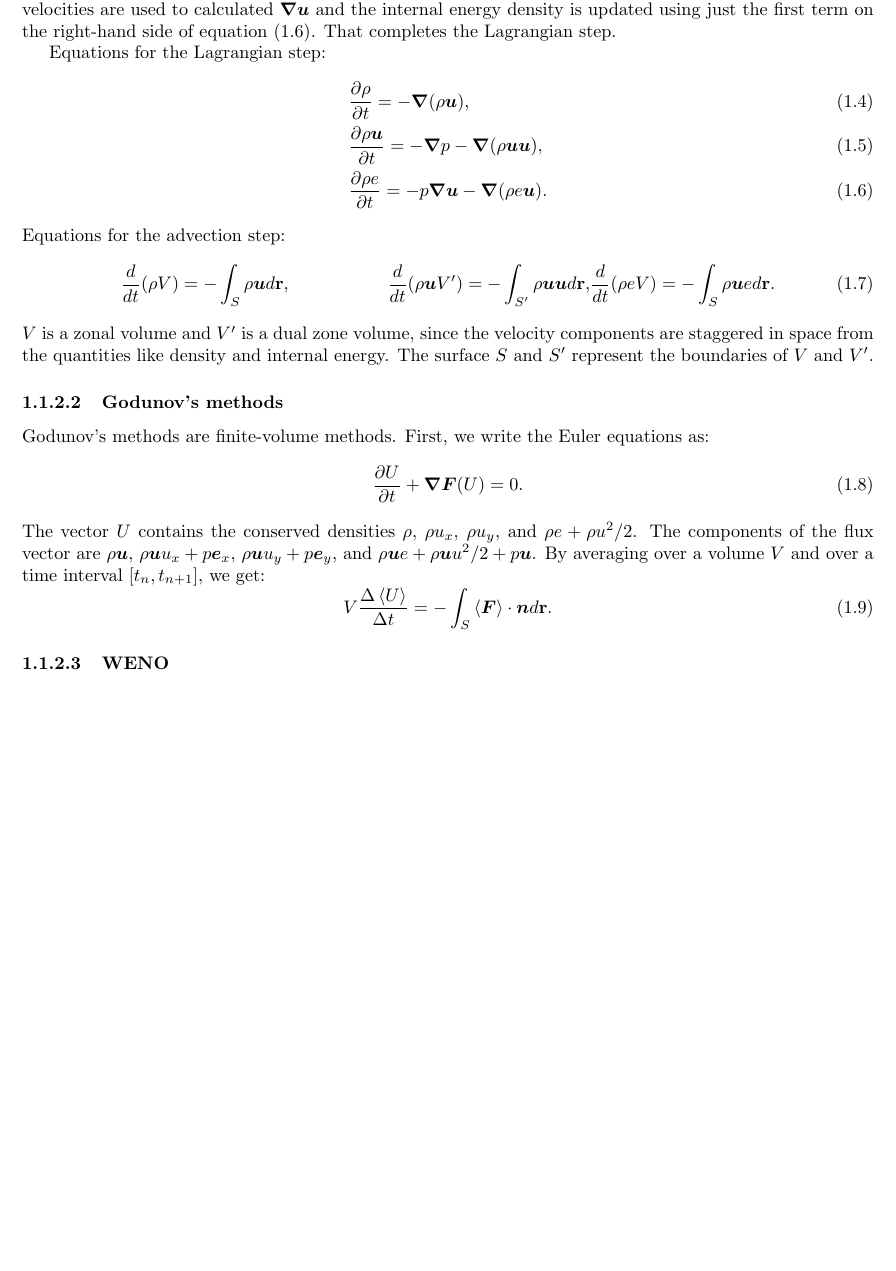
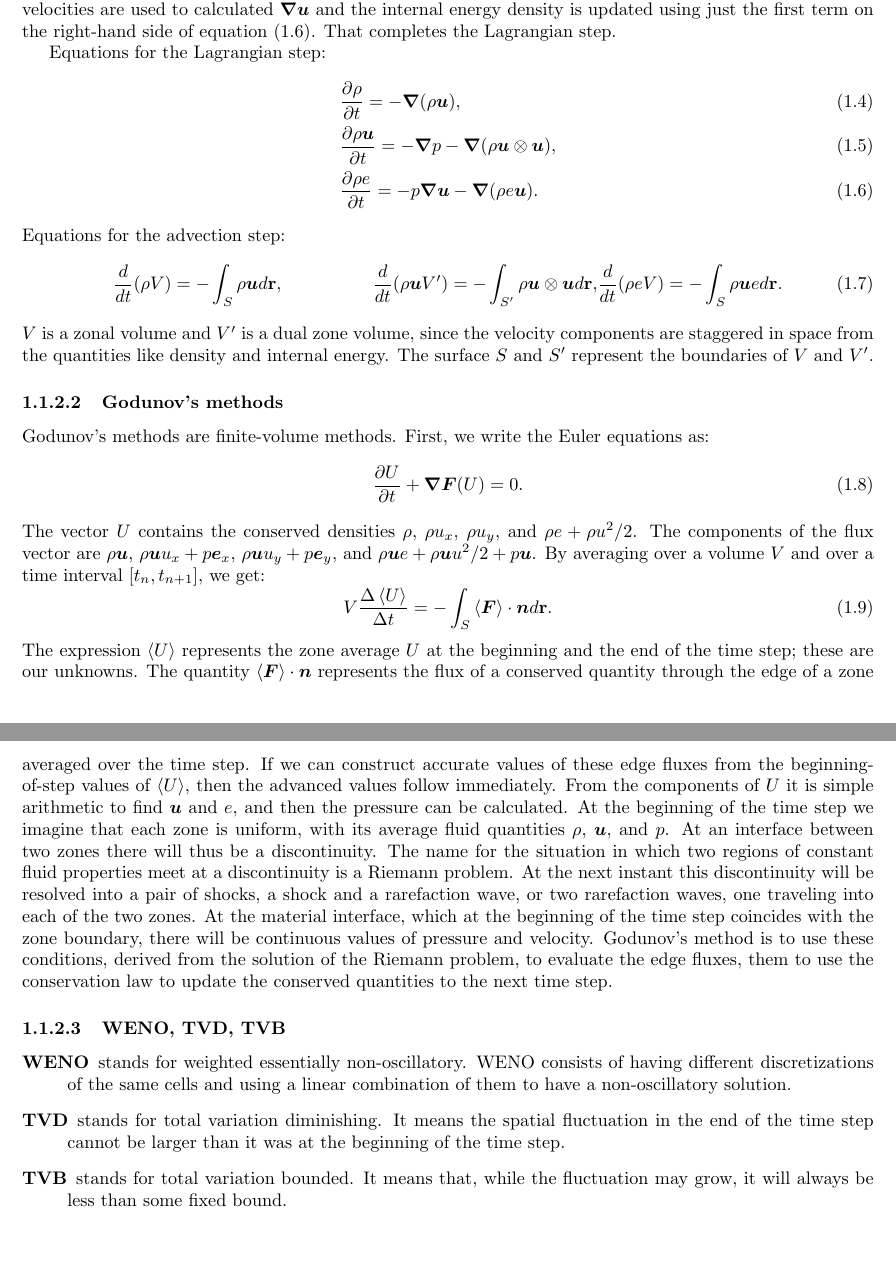
Before and after one commit to Rombur/radhydro, a LaTeX document (radhydro.tex): part of page 3 of 6 before the commit and two parts of pages 3 and 4 of 7 after it, the two joined at a grey line, cut so that both start at the same text, the shorter picture padded with empty space. Compiled offline with pdfLaTeX.

Commit message:
Add Godunov's method and WENO.

```diff
--- a/radhydro.tex
+++ b/radhydro.tex
@@ -106,14 +106,14 @@ Equations for the Lagrangian step:
 \begin{align}
   &\frac{\partial \rho}{\partial t} = -\bn (\rho \bs{u}),\\
   &\frac{\partial \rho \bs{u}}{\partial t} = -\bn p - \bn(\rho
-  \bs{u}\bs{u}),\\
+  \bs{u}\otimes\bs{u}),\\
   &\frac{\partial \rho e}{\partial t} = -p\bn\bs{u} - \bn (\rho e \bs{u})
   \label{3.22}.
 \end{align}
 Equations for the advection step:
 \begin{align}
   &\frac{d}{dt}(\rho V) = -\int_S \rho \bs{u}d\br,
-  &\frac{d}{dt}(\rho \bs{u}V') = -\int_{S'} \rho \bs{u}\bs{u} d\br,
+  &\frac{d}{dt}(\rho \bs{u}V') = -\int_{S'} \rho \bs{u}\otimes\bs{u} d\br,
   &\frac{d}{dt}(\rho e V) = -\int_S \rho \bs{u}e d\br.
 \end{align}
 $V$ is a zonal volume and $V'$ is a dual zone volume, since the velocity
@@ -134,8 +134,36 @@ a time interval $[t_n,t_{n+1}]$, we get:
 \begin{equation}
   V\frac{\Delta \la U\ra}{\Delta t} = -\int_S\la \bs{F} \ra \cdot \bs{n} d\br.
 \end{equation}
-
-\subsubsection{WENO}
+The expression $\la U \ra$ represents the zone average $U$ at the beginning
+and the end of the time step; these are our unknowns. The quantity  $\la
+\bs{F} \ra \cdot \bs{n}$ represents the flux of a conserved quantity through
+the edge of a zone averaged over the time step. If we can construct accurate
+values of these edge fluxes from the beginning-of-step values of $\la U \ra$,
+then the advanced values follow immediately. From the components of $U$ it is
+simple arithmetic to find $\bs{u}$ and $e$, and then the pressure can be
+calculated. At the beginning of the time step we imagine that each zone is
+uniform, with its average fluid quantities $\rho$, $\bs{u}$, and $p$. At an
+interface between two zones there will thus be a discontinuity. The name for
+the situation in which two regions of constant fluid properties meet at a
+discontinuity is a Riemann problem. At the next instant this discontinuity
+will be resolved into a pair of shocks, a shock and a rarefaction wave, or two
+rarefaction waves, one traveling into each of the two zones. At the material
+interface, which at the beginning of the time step coincides with the zone
+boundary, there will be continuous values of pressure and velocity. Godunov's
+method is to use these conditions, derived from the solution of the Riemann
+problem, to evaluate the edge fluxes, them to use the conservation law to
+update the conserved quantities to the next time step.
+\subsubsection{WENO, TVD, TVB}
+\begin{description}
+  \item[WENO] stands for weighted essentially non-oscillatory. WENO consists
+  of having different discretizations of the same cells and using a linear
+  combination of them to have a non-oscillatory solution.
+  \item[TVD] stands for total variation diminishing. It means the spatial
+  fluctuation in the end of the time step cannot be larger than it was at the
+  beginning of the time step.
+  \item[TVB] stands for total variation bounded. It means that, while the
+  fluctuation may grow, it will always be less than some fixed bound.
+\end{description}
 
 \chapter{Tests}
 
```
Also changed, not shown: radhydro.tex (6 more changed lines).
